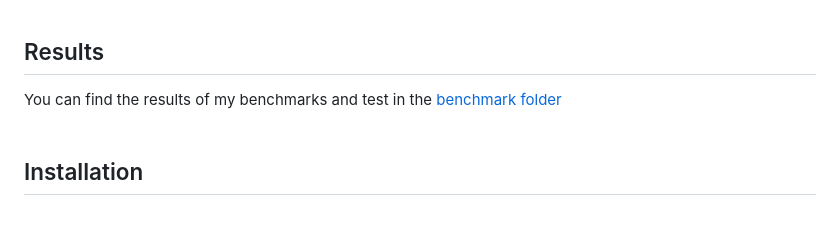
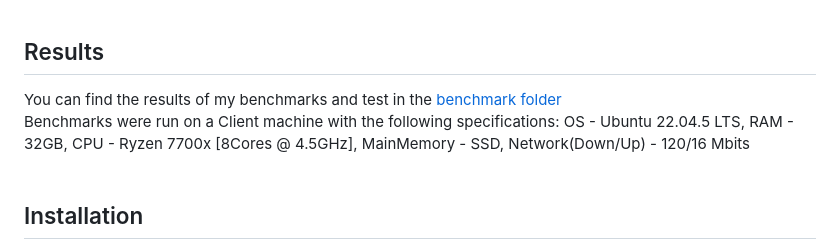
Before and after one commit to Nils-Treuheit/SCION-CBRS, a Markdown page: README.md, the part around the change. Drawn GitHub-style; blank space fills up the shorter version.

Commit message:
add client specs

```diff
--- a/README.md
+++ b/README.md
@@ -5,7 +5,9 @@ The goal of this project is to create an infrastructure and benchmarks to measur
 Content Files are purpose-oriented deviations of cited sources to benchmark different content network traffic. Content files will not be uploaded to the repository and might only be temporarily available under the sourced links as I do not plan to regular update them and have to refrain from redistributing content of other creators on the web. The website text is partially generated with ChatGPT and not fact checked as I just needed a larger corpus of text to download. <br><br>
 
 ## Results
-You can find the results of my benchmarks and test in the [benchmark folder](./fetch_benchmarks)<br><br>
+You can find the results of my benchmarks and test in the [benchmark folder](./fetch_benchmarks)<br>
+Benchmarks were run on a Client machine with the following specifications: OS - Ubuntu 22.04.5 LTS, RAM - 32GB, CPU - Ryzen 7700x [8Cores @ 4.5GHz], MainMemory - SSD, Network(Down/Up) - 120/16 Mbits <br><br>
+
 
 ## Installation
 This section describes how to install all necessary parts to get the benchmark up and running. You need a SCION installation with a SCION AS and a SCION apps installation, since you need to run the SCION proxy server skip and access a remote SCION AS. In case you struggle with the go installation view [go install instructions](https://go.dev/wiki/Ubuntu). Alternatively you can also find a compiled list of commands in [commands.sh](./commands.sh).<br>
```
